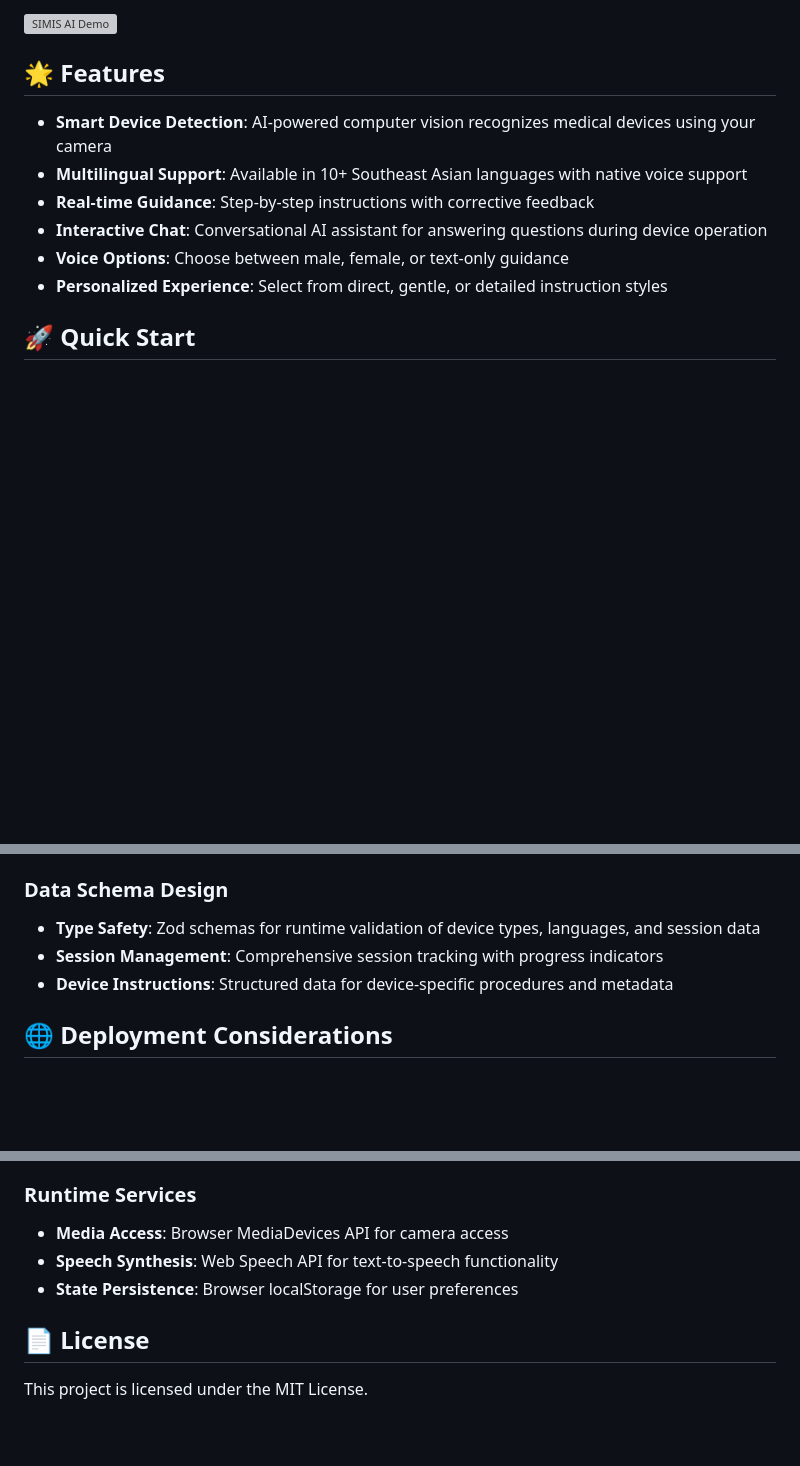
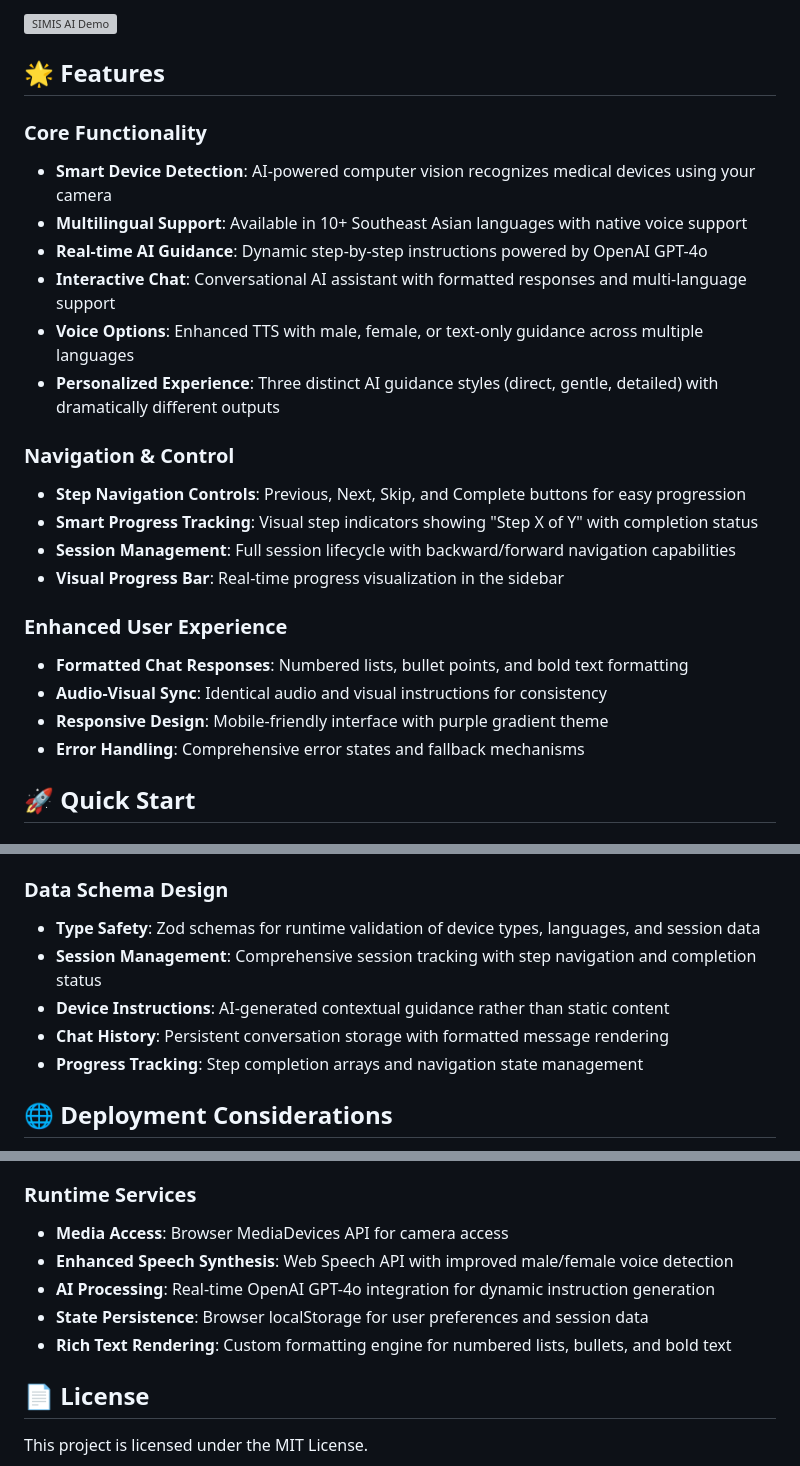
Before and after one commit to jevintanjh/SIMISAI, a Markdown page: README.md, 3 parts joined by grey strips. GitHub-like rendering; blank space fills up the shorter version; grey boxes are pictures that could not be loaded.

```diff
--- a/README.md
+++ b/README.md
@@ -6,12 +6,25 @@ A multilingual, AI-powered medical device guidance application that provides rea
 
 ## 🌟 Features
 
+### Core Functionality
 - **Smart Device Detection**: AI-powered computer vision recognizes medical devices using your camera
 - **Multilingual Support**: Available in 10+ Southeast Asian languages with native voice support
-- **Real-time Guidance**: Step-by-step instructions with corrective feedback
-- **Interactive Chat**: Conversational AI assistant for answering questions during device operation
-- **Voice Options**: Choose between male, female, or text-only guidance
-- **Personalized Experience**: Select from direct, gentle, or detailed instruction styles
+- **Real-time AI Guidance**: Dynamic step-by-step instructions powered by OpenAI GPT-4o
+- **Interactive Chat**: Conversational AI assistant with formatted responses and multi-language support
+- **Voice Options**: Enhanced TTS with male, female, or text-only guidance across multiple languages
+- **Personalized Experience**: Three distinct AI guidance styles (direct, gentle, detailed) with dramatically different outputs
+
+### Navigation & Control
+- **Step Navigation Controls**: Previous, Next, Skip, and Complete buttons for easy progression
+- **Smart Progress Tracking**: Visual step indicators showing "Step X of Y" with completion status
+- **Session Management**: Full session lifecycle with backward/forward navigation capabilities
+- **Visual Progress Bar**: Real-time progress visualization in the sidebar
+
+### Enhanced User Experience
+- **Formatted Chat Responses**: Numbered lists, bullet points, and bold text formatting
+- **Audio-Visual Sync**: Identical audio and visual instructions for consistency
+- **Responsive Design**: Mobile-friendly interface with purple gradient theme
+- **Error Handling**: Comprehensive error states and fallback mechanisms
 
 ## 🚀 Quick Start
 
@@ -108,8 +157,10 @@ A multilingual, AI-powered medical device guidance application that provides rea
 
 ### Data Schema Design
 - **Type Safety**: Zod schemas for runtime validation of device types, languages, and session data
-- **Session Management**: Comprehensive session tracking with progress indicators
-- **Device Instructions**: Structured data for device-specific procedures and metadata
+- **Session Management**: Comprehensive session tracking with step navigation and completion status
+- **Device Instructions**: AI-generated contextual guidance rather than static content
+- **Chat History**: Persistent conversation storage with formatted message rendering
+- **Progress Tracking**: Step completion arrays and navigation state management
 
 ## 🌐 Deployment Considerations
 
@@ -131,8 +182,10 @@ A multilingual, AI-powered medical device guidance application that provides rea
 
 ### Runtime Services
 - **Media Access**: Browser MediaDevices API for camera access
-- **Speech Synthesis**: Web Speech API for text-to-speech functionality
-- **State Persistence**: Browser localStorage for user preferences
+- **Enhanced Speech Synthesis**: Web Speech API with improved male/female voice detection
+- **AI Processing**: Real-time OpenAI GPT-4o integration for dynamic instruction generation
+- **State Persistence**: Browser localStorage for user preferences and session data
+- **Rich Text Rendering**: Custom formatting engine for numbered lists, bullets, and bold text
 
 ## 📄 License
 
```
Also changed, not shown: other parts of README.md (+49 -13 lines), replit.md (+26 -4 lines).
